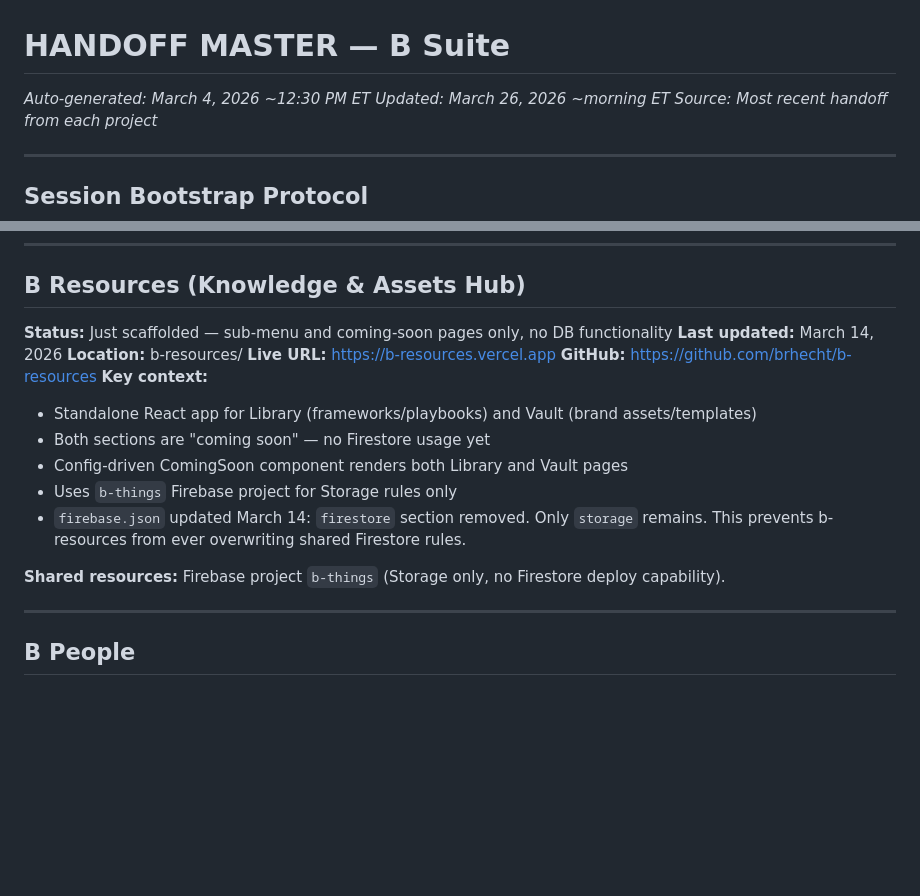
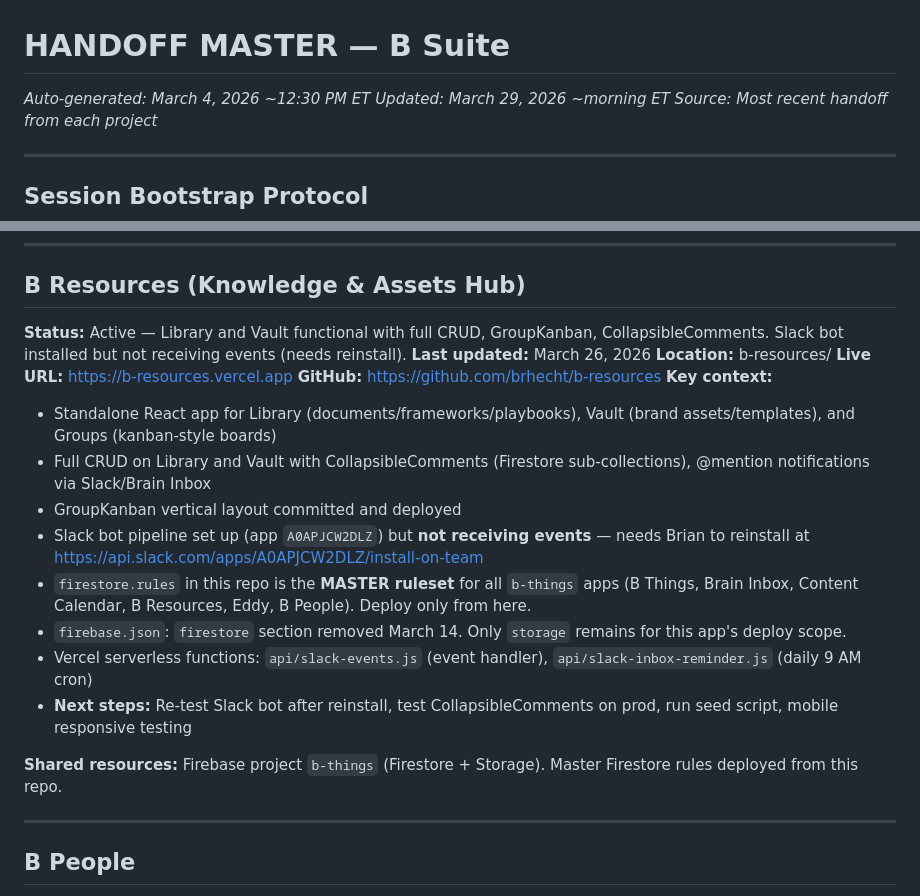
Before and after one commit to brhecht/bhub, a Markdown page: HANDOFF-MASTER.md, 2 parts joined by grey strips. Rendered like a GitHub page; blank space fills up the shorter version.

Commit message:
Update master handoff — sync B Resources from per-app handoff (March 26)
B Resources has evolved significantly since March 14: full CRUD, GroupKanban, CollapsibleComments, Slack bot pipeline. Master was stale.

Co-Authored-By: Claude Opus 4.6 <noreply@anthropic.com>

```diff
--- a/HANDOFF-MASTER.md
+++ b/HANDOFF-MASTER.md
@@ -1,6 +1,6 @@
 # HANDOFF MASTER — B Suite
 *Auto-generated: March 4, 2026 ~12:30 PM ET*
-*Updated: March 26, 2026 ~morning ET*
+*Updated: March 29, 2026 ~morning ET*
 *Source: Most recent handoff from each project*
 
 ---
@@ -248,19 +248,22 @@ The b-things Firebase project uses a single shared `firestore.rules` file that l
 ---
 
 ## B Resources (Knowledge & Assets Hub)
-**Status:** Just scaffolded — sub-menu and coming-soon pages only, no DB functionality
-**Last updated:** March 14, 2026
+**Status:** Active — Library and Vault functional with full CRUD, GroupKanban, CollapsibleComments. Slack bot installed but not receiving events (needs reinstall).
+**Last updated:** March 26, 2026
 **Location:** b-resources/
 **Live URL:** https://b-resources.vercel.app
 **GitHub:** https://github.com/brhecht/b-resources
 **Key context:**
-- Standalone React app for Library (frameworks/playbooks) and Vault (brand assets/templates)
-- Both sections are "coming soon" — no Firestore usage yet
-- Config-driven ComingSoon component renders both Library and Vault pages
-- Uses `b-things` Firebase project for Storage rules only
-- `firebase.json` updated March 14: `firestore` section removed. Only `storage` remains. This prevents b-resources from ever overwriting shared Firestore rules.
+- Standalone React app for Library (documents/frameworks/playbooks), Vault (brand assets/templates), and Groups (kanban-style boards)
+- Full CRUD on Library and Vault with CollapsibleComments (Firestore sub-collections), @mention notifications via Slack/Brain Inbox
+- GroupKanban vertical layout committed and deployed
+- Slack bot pipeline set up (app `A0APJCW2DLZ`) but **not receiving events** — needs Brian to reinstall at https://api.slack.com/apps/A0APJCW2DLZ/install-on-team
+- `firestore.rules` in this repo is the **MASTER ruleset** for all `b-things` apps (B Things, Brain Inbox, Content Calendar, B Resources, Eddy, B People). Deploy only from here.
+- `firebase.json`: `firestore` section removed March 14. Only `storage` remains for this app's deploy scope.
+- Vercel serverless functions: `api/slack-events.js` (event handler), `api/slack-inbox-reminder.js` (daily 9 AM cron)
+- **Next steps:** Re-test Slack bot after reinstall, test CollapsibleComments on prod, run seed script, mobile responsive testing
 
-**Shared resources:** Firebase project `b-things` (Storage only, no Firestore deploy capability).
+**Shared resources:** Firebase project `b-things` (Firestore + Storage). Master Firestore rules deployed from this repo.
 
 ---
 
```
